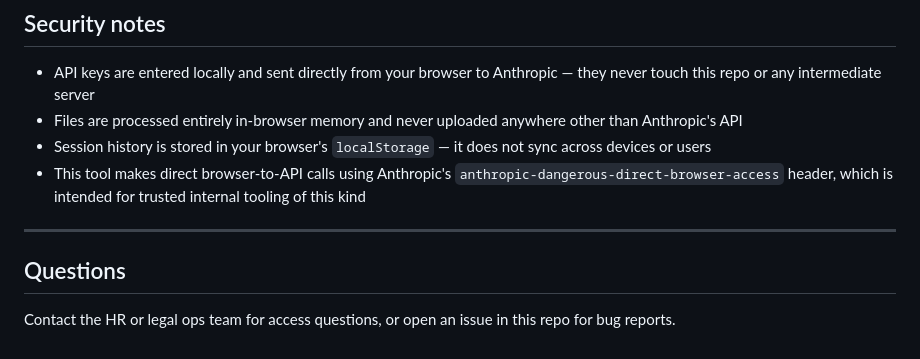
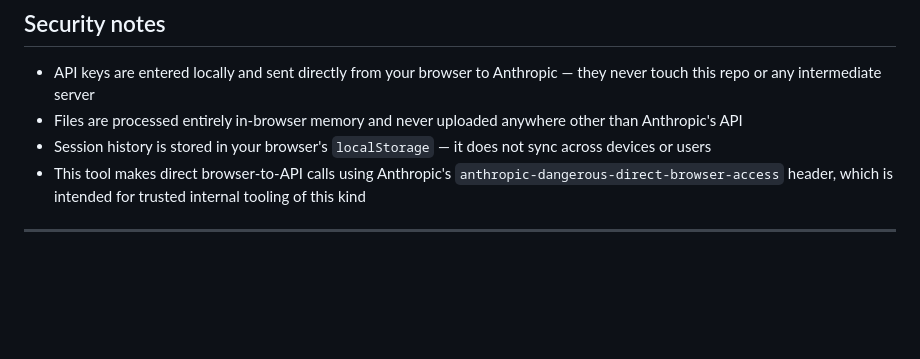
Before and after one commit to Tamollyo/case-review-testing, a Markdown page: README.md, the part around the change. GitHub-like rendering; blank space fills up the shorter version.

```diff
--- a/README.md
+++ b/README.md
@@ -150,7 +150,3 @@ git push
 - This tool makes direct browser-to-API calls using Anthropic's `anthropic-dangerous-direct-browser-access` header, which is intended for trusted internal tooling of this kind
 
 ---
-
-## Questions
-
-Contact the HR or legal ops team for access questions, or open an issue in this repo for bug reports.
```
